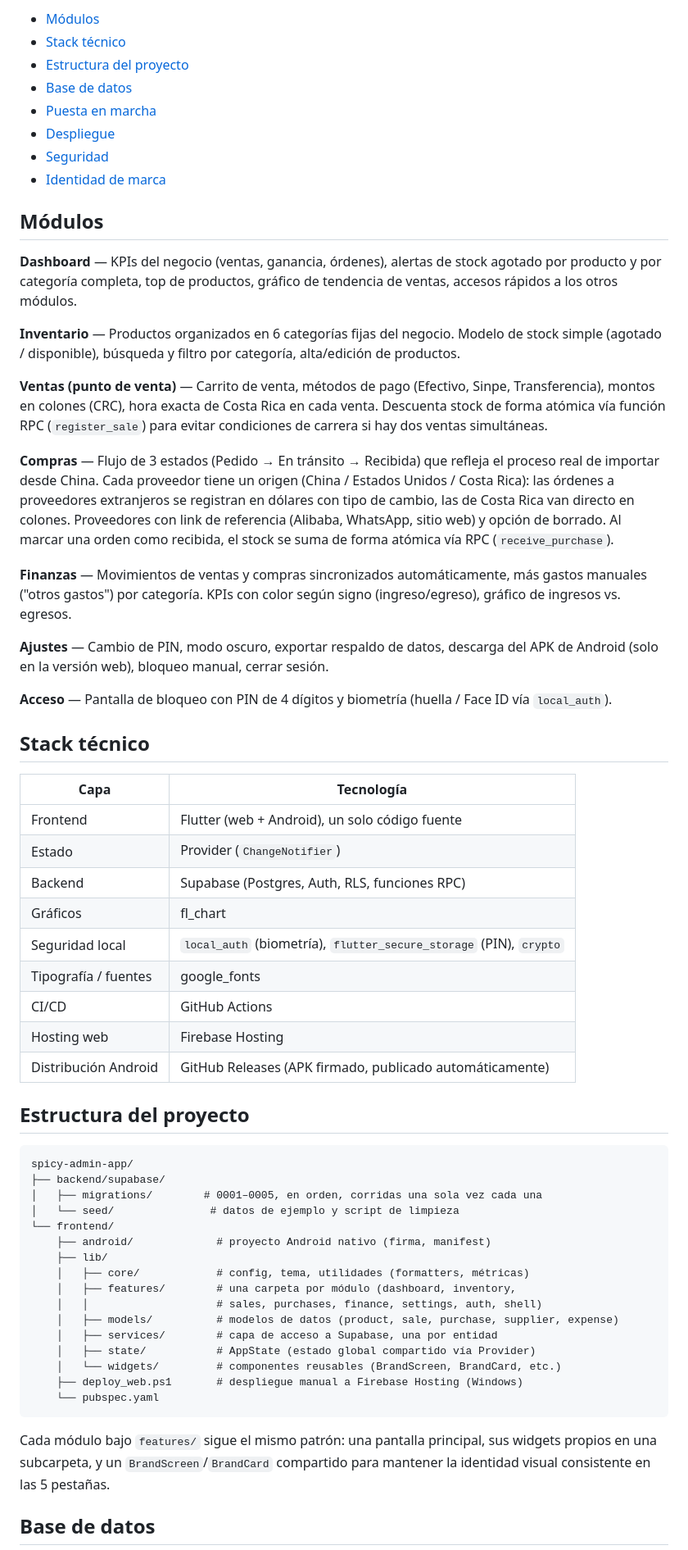
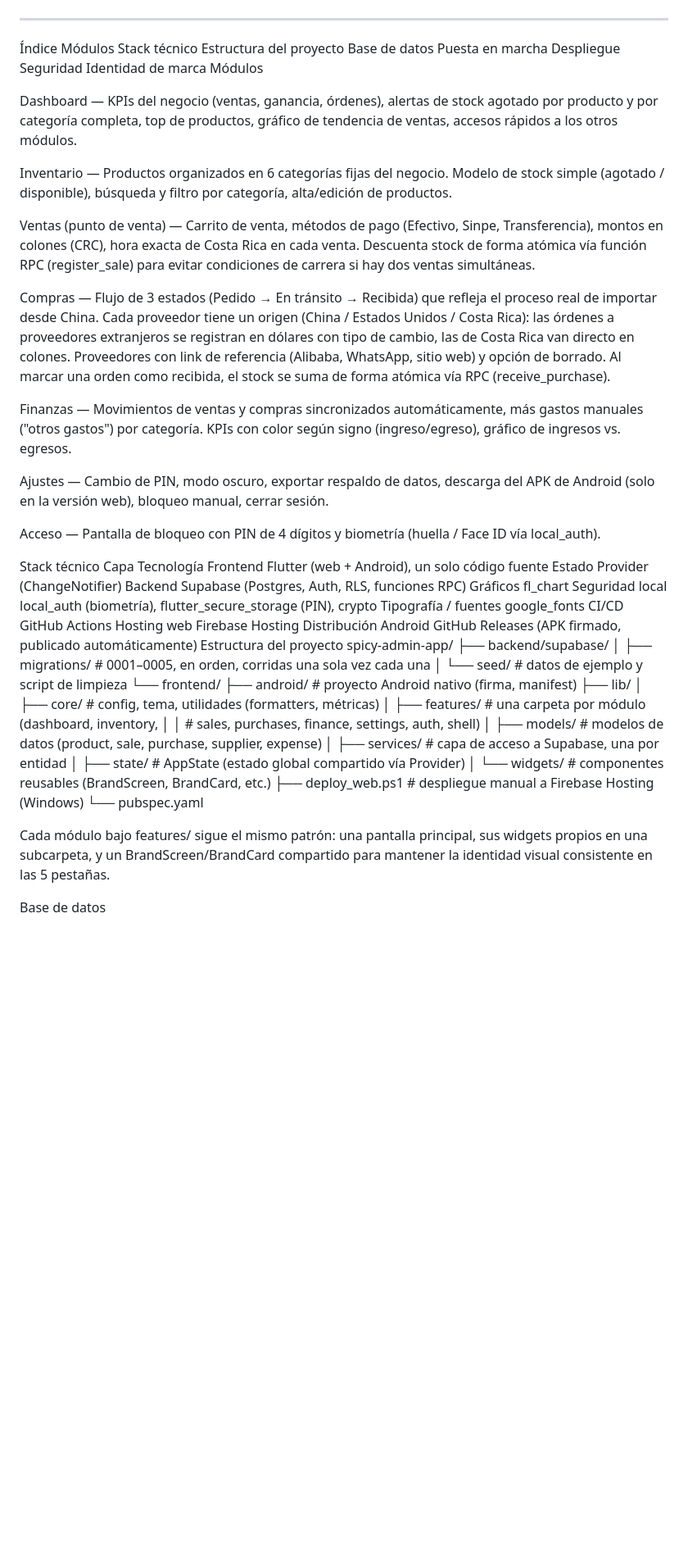
Before and after one commit to KevinRiveraRamirez/spicyApp, a Markdown page: README.md, the part around one of its changes. Shown at 82% size. Rendered like a GitHub page; blank space fills up the shorter version.

````diff
--- a/README.md
+++ b/README.md
@@ -8,46 +13,44 @@ Los datos viven en un proyecto propio de Supabase (Postgres administrado), prote
 
-- [Módulos](#módulos)
-- [Stack técnico](#stack-técnico)
-- [Estructura del proyecto](#estructura-del-proyecto)
-- [Base de datos](#base-de-datos)
-- [Puesta en marcha](#puesta-en-marcha)
-- [Despliegue](#despliegue)
-- [Seguridad](#seguridad)
-- [Identidad de marca](#identidad-de-marca)
+</div>
 
-## Módulos
+---
+Índice
+Módulos
+Stack técnico
+Estructura del proyecto
+Base de datos
+Puesta en marcha
+Despliegue
+Seguridad
+Identidad de marca
+Módulos
 
-**Dashboard** — KPIs del negocio (ventas, ganancia, órdenes), alertas de stock agotado por producto y por categoría completa, top de productos, gráfico de tendencia de ventas, accesos rápidos a los otros módulos.
+Dashboard — KPIs del negocio (ventas, ganancia, órdenes), alertas de stock agotado por producto y por categoría completa, top de productos, gráfico de tendencia de ventas, accesos rápidos a los otros módulos.
 
-**Inventario** — Productos organizados en 6 categorías fijas del negocio. Modelo de stock simple (agotado / disponible), búsqueda y filtro por categoría, alta/edición de productos.
+Inventario — Productos organizados en 6 categorías fijas del negocio. Modelo de stock simple (agotado / disponible), búsqueda y filtro por categoría, alta/edición de productos.
 
-**Ventas (punto de venta)** — Carrito de venta, métodos de pago (Efectivo, Sinpe, Transferencia), montos en colones (CRC), hora exacta de Costa Rica en cada venta. Descuenta stock de forma atómica vía función RPC (`register_sale`) para evitar condiciones de carrera si hay dos ventas simultáneas.
+Ventas (punto de venta) — Carrito de venta, métodos de pago (Efectivo, Sinpe, Transferencia), montos en colones (CRC), hora exacta de Costa Rica en cada venta. Descuenta stock de forma atómica vía función RPC (register_sale) para evitar condiciones de carrera si hay dos ventas simultáneas.
 
-**Compras** — Flujo de 3 estados (Pedido → En tránsito → Recibida) que refleja el proceso real de importar desde China. Cada proveedor tiene un origen (China / Estados Unidos / Costa Rica): las órdenes a proveedores extranjeros se registran en dólares con tipo de cambio, las de Costa Rica van directo en colones. Proveedores con link de referencia (Alibaba, WhatsApp, sitio web) y opción de borrado. Al marcar una orden como recibida, el stock se suma de forma atómica vía RPC (`receive_purchase`).
+Compras — Flujo de 3 estados (Pedido → En tránsito → Recibida) que refleja el proceso real de importar desde China. Cada proveedor tiene un origen (China / Estados Unidos / Costa Rica): las órdenes a proveedores extranjeros se registran en dólares con tipo de cambio, las de Costa Rica van directo en colones. Proveedores con link de referencia (Alibaba, WhatsApp, sitio web) y opción de borrado. Al marcar una orden como recibida, el stock se suma de forma atómica vía RPC (receive_purchase).
 
-**Finanzas** — Movimientos de ventas y compras sincronizados automáticamente, más gastos manuales ("otros gastos") por categoría. KPIs con color según signo (ingreso/egreso), gráfico de ingresos vs. egresos.
+Finanzas — Movimientos de ventas y compras sincronizados automáticamente, más gastos manuales ("otros gastos") por categoría. KPIs con color según signo (ingreso/egreso), gráfico de ingresos vs. egresos.
 
-**Ajustes** — Cambio de PIN, modo oscuro, exportar respaldo de datos, descarga del APK de Android (solo en la versión web), bloqueo manual, cerrar sesión.
+Ajustes — Cambio de PIN, modo oscuro, exportar respaldo de datos, descarga del APK de Android (solo en la versión web), bloqueo manual, cerrar sesión.
 
-**Acceso** — Pantalla de bloqueo con PIN de 4 dígitos y biometría (huella / Face ID vía `local_auth`).
+Acceso — Pantalla de bloqueo con PIN de 4 dígitos y biometría (huella / Face ID vía local_auth).
 
-## Stack técnico
-
-| Capa | Tecnología |
-|---|---|
-| Frontend | Flutter (web + Android), un solo código fuente |
-| Estado | Provider (`ChangeNotifier`) |
-| Backend | Supabase (Postgres, Auth, RLS, funciones RPC) |
-| Gráficos | fl_chart |
-| Seguridad local | `local_auth` (biometría), `flutter_secure_storage` (PIN), `crypto` |
-| Tipografía / fuentes | google_fonts |
-| CI/CD | GitHub Actions |
-| Hosting web | Firebase Hosting |
-| Distribución Android | GitHub Releases (APK firmado, publicado automáticamente) |
-
-## Estructura del proyecto
-
-```
+Stack técnico
+Capa	Tecnología
+Frontend	Flutter (web + Android), un solo código fuente
+Estado	Provider (ChangeNotifier)
+Backend	Supabase (Postgres, Auth, RLS, funciones RPC)
+Gráficos	fl_chart
+Seguridad local	local_auth (biometría), flutter_secure_storage (PIN), crypto
+Tipografía / fuentes	google_fonts
+CI/CD	GitHub Actions
+Hosting web	Firebase Hosting
+Distribución Android	GitHub Releases (APK firmado, publicado automáticamente)
+Estructura del proyecto
 spicy-admin-app/
 ├── backend/supabase/
 │   ├── migrations/        # 0001–0005, en orden, corridas una sola vez cada una
@@ -64,9 +67,8 @@ spicy-admin-app/
     │   └── widgets/         # componentes reusables (BrandScreen, BrandCard, etc.)
     ├── deploy_web.ps1       # despliegue manual a Firebase Hosting (Windows)
     └── pubspec.yaml
-```
 
-Cada módulo bajo `features/` sigue el mismo patrón: una pantalla principal, sus widgets propios en una subcarpeta, y un `BrandScreen`/`BrandCard` compartido para mantener la identidad visual consistente en las 5 pestañas.
+Cada módulo bajo features/ sigue el mismo patrón: una pantalla principal, sus widgets propios en una subcarpeta, y un BrandScreen/BrandCard compartido para mantener la identidad visual consistente en las 5 pestañas.
 
-## Base de datos
+Base de datos
 
````
Also changed, not shown: other parts of README.md (+44 -43 lines).
